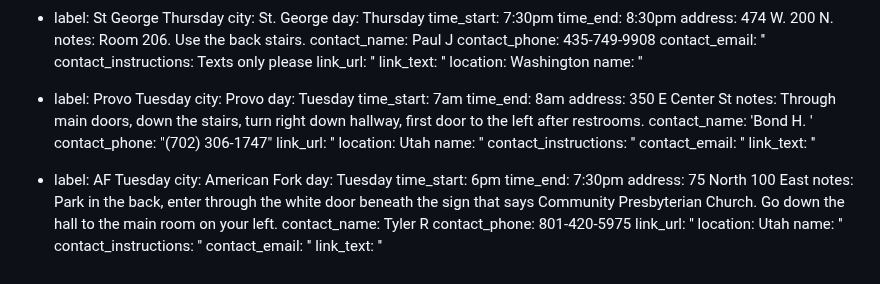
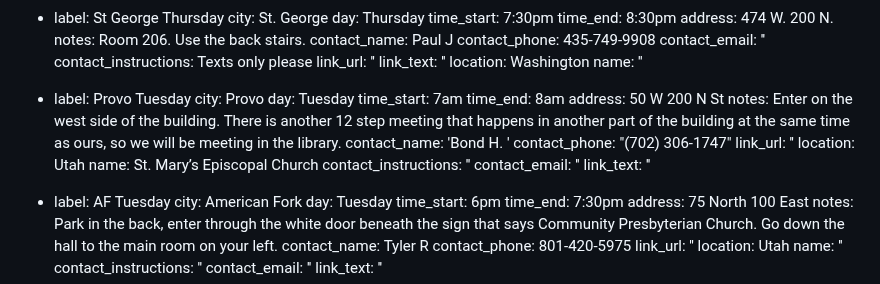
Before and after one commit to sa-utah/sautah, a Markdown page: _src/meetings.md, the part around the change. Rendered like a GitHub page.

Commit message:
Update from Forestry.io Nic Johnson updated _src/meetings.md

```diff
--- a/_src/meetings.md
+++ b/_src/meetings.md
@@ -164,14 +164,15 @@ meetings:
   day: Tuesday
   time_start: 7am
   time_end: 8am
-  address: 350 E Center St
-  notes: Through main doors, down the stairs, turn right down hallway, first door
-    to the left after restrooms.
+  address: 50 W 200 N St
+  notes: Enter on the west side of the building. There is another 12 step meeting
+    that happens in another part of the building at the same time as ours, so we will
+    be meeting in the library.
   contact_name: 'Bond H. '
   contact_phone: "(702) 306-1747"
   link_url: ''
   location: Utah
-  name: ''
+  name: St. Mary’s Episcopal Church
   contact_instructions: ''
   contact_email: ''
   link_text: ''
```
